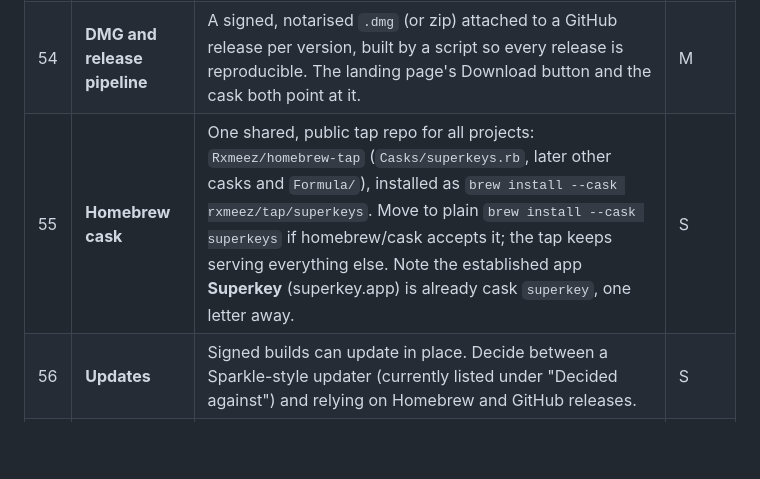
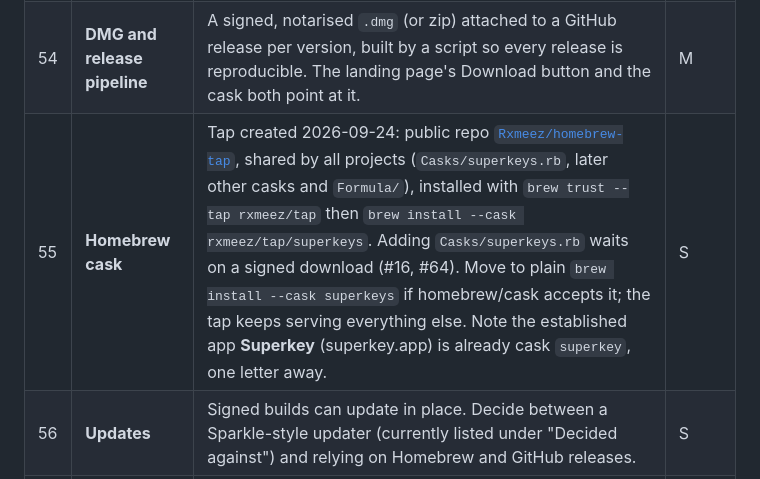
Before and after one commit to Rxmeez/superkeys-space, a Markdown page: FEATURES.md, the part around the change. Drawn GitHub-style; blank space fills up the shorter version.

Commit message:
Features: Homebrew tap created
Co-Authored-By: Claude Opus 5.5 <noreply@anthropic.com>
Claude-Session: https://claude.ai/code/session_014sSRCGFYfegeGXjQAJiA84

```diff
--- a/FEATURES.md
+++ b/FEATURES.md
@@ -12,7 +12,7 @@ Required before the Download button and `brew install` go live on superkeys.spac
 |---|---|---|---|
 | 16 | **Apple Developer Program + Developer ID signing** | Buy the Apple Developer Program membership ($99/year), create a **Developer ID Application** certificate, sign with the hardened runtime, and notarise with `notarytool`, then staple. Without it Gatekeeper blocks the download, Homebrew's main cask repo won't accept it, and Accessibility access has to be re-granted after every unsigned update. `Signing.xcconfig` already takes a real identity via `Signing.local.xcconfig`; the self-signed "Hypercaps Dev" identity is for local builds only. | M |
 | 54 | **DMG and release pipeline** | A signed, notarised `.dmg` (or zip) attached to a GitHub release per version, built by a script so every release is reproducible. The landing page's Download button and the cask both point at it. | M |
-| 55 | **Homebrew cask** | One shared, public tap repo for all projects: `Rxmeez/homebrew-tap` (`Casks/superkeys.rb`, later other casks and `Formula/`), installed as `brew install --cask rxmeez/tap/superkeys`. Move to plain `brew install --cask superkeys` if homebrew/cask accepts it; the tap keeps serving everything else. Note the established app **Superkey** (superkey.app) is already cask `superkey`, one letter away. | S |
+| 55 | **Homebrew cask** | Tap created 2026-09-24: public repo [`Rxmeez/homebrew-tap`](https://github.com/Rxmeez/homebrew-tap), shared by all projects (`Casks/superkeys.rb`, later other casks and `Formula/`), installed with `brew trust --tap rxmeez/tap` then `brew install --cask rxmeez/tap/superkeys`. Adding `Casks/superkeys.rb` waits on a signed download (#16, #64). Move to plain `brew install --cask superkeys` if homebrew/cask accepts it; the tap keeps serving everything else. Note the established app **Superkey** (superkey.app) is already cask `superkey`, one letter away. | S |
 | 56 | **Updates** | Signed builds can update in place. Decide between a Sparkle-style updater (currently listed under "Decided against") and relying on Homebrew and GitHub releases. | S |
 | 57 | **"Get notified" signup** | The landing page's Coming Soon button becomes an email field through a hosted list (Buttondown or similar, no backend of our own), so launch day has an audience. Keep it one field, no tracking pixels, to match the privacy promise on the page. | S |
 | 61 | **Release notes page** | A `/changelog` on superkeys.space generated from GitHub release notes at deploy time, so each version's changes live in one place and the Homebrew cask and the in-app updater can link to it. Plain HTML in `site/`, same styling. | S |
```
